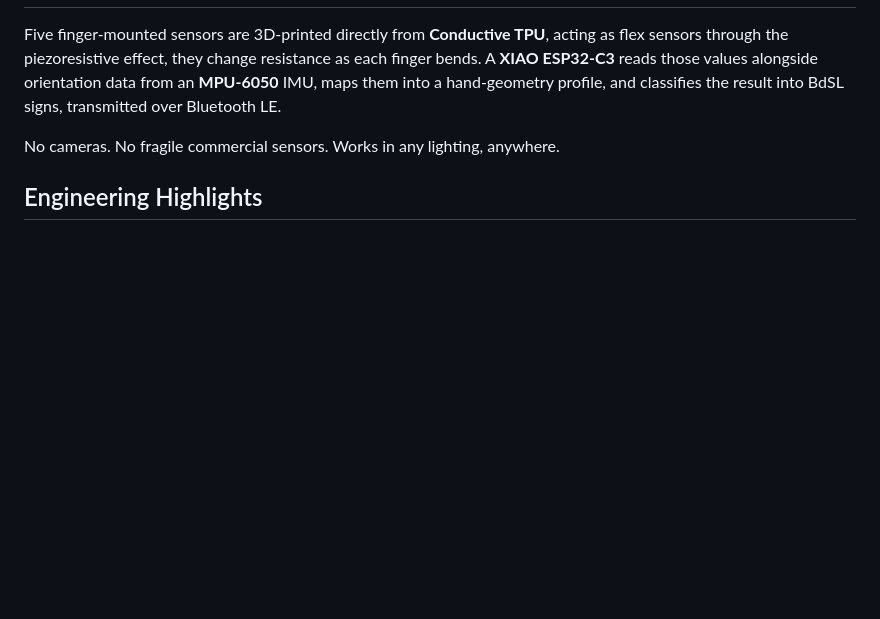
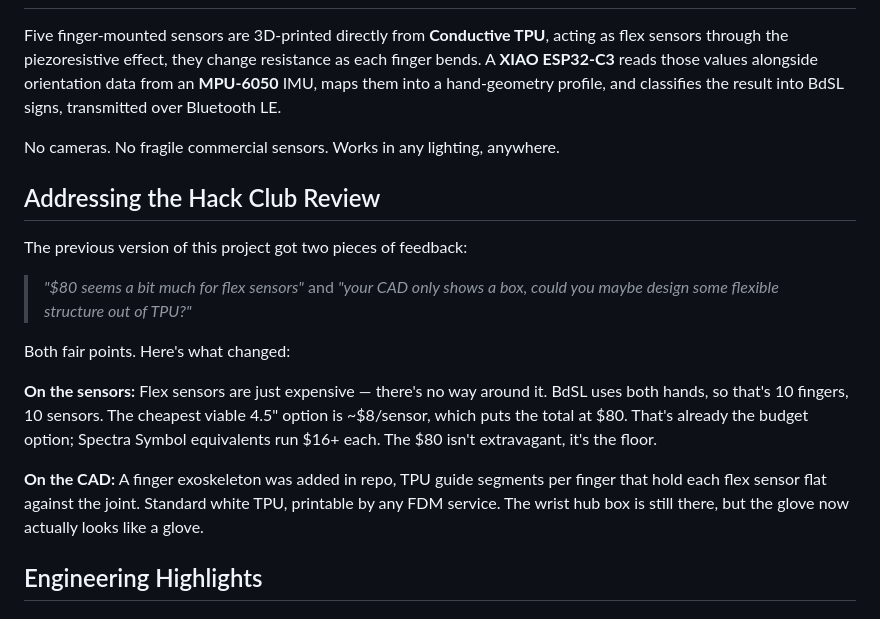
Before and after one commit to Adnanosman9/Smart-Gloves, a Markdown page: README.md, the part around one of its changes. GitHub-like rendering; blank space fills up the shorter version.

```diff
--- a/README.md
+++ b/README.md
@@ -24,6 +24,18 @@ Five finger-mounted sensors are 3D-printed directly from **Conductive TPU**, act
 
 No cameras. No fragile commercial sensors. Works in any lighting, anywhere.
 
+## Addressing the Hack Club Review
+
+The previous version of this project got two pieces of feedback:
+
+> *"$80 seems a bit much for flex sensors"* and *"your CAD only shows a box, could you maybe design some flexible structure out of TPU?"*
+
+Both fair points. Here's what changed:
+
+**On the sensors:** Flex sensors are just expensive — there's no way around it. BdSL uses both hands, so that's 10 fingers, 10 sensors. The cheapest viable 4.5" option is ~$8/sensor, which puts the total at $80. That's already the budget option; Spectra Symbol equivalents run $16+ each. The $80 isn't extravagant, it's the floor.
+
+**On the CAD:** A finger exoskeleton was added in repo, TPU guide segments per finger that hold each flex sensor flat against the joint. Standard white TPU, printable by any FDM service. The wrist hub box is still there, but the glove now actually looks like a glove.
+
 ## Engineering Highlights
 
 ### Dual-Material Exoskeleton (Fusion 360)
```
Also changed, not shown: other parts of README.md (+15 -1 lines).
